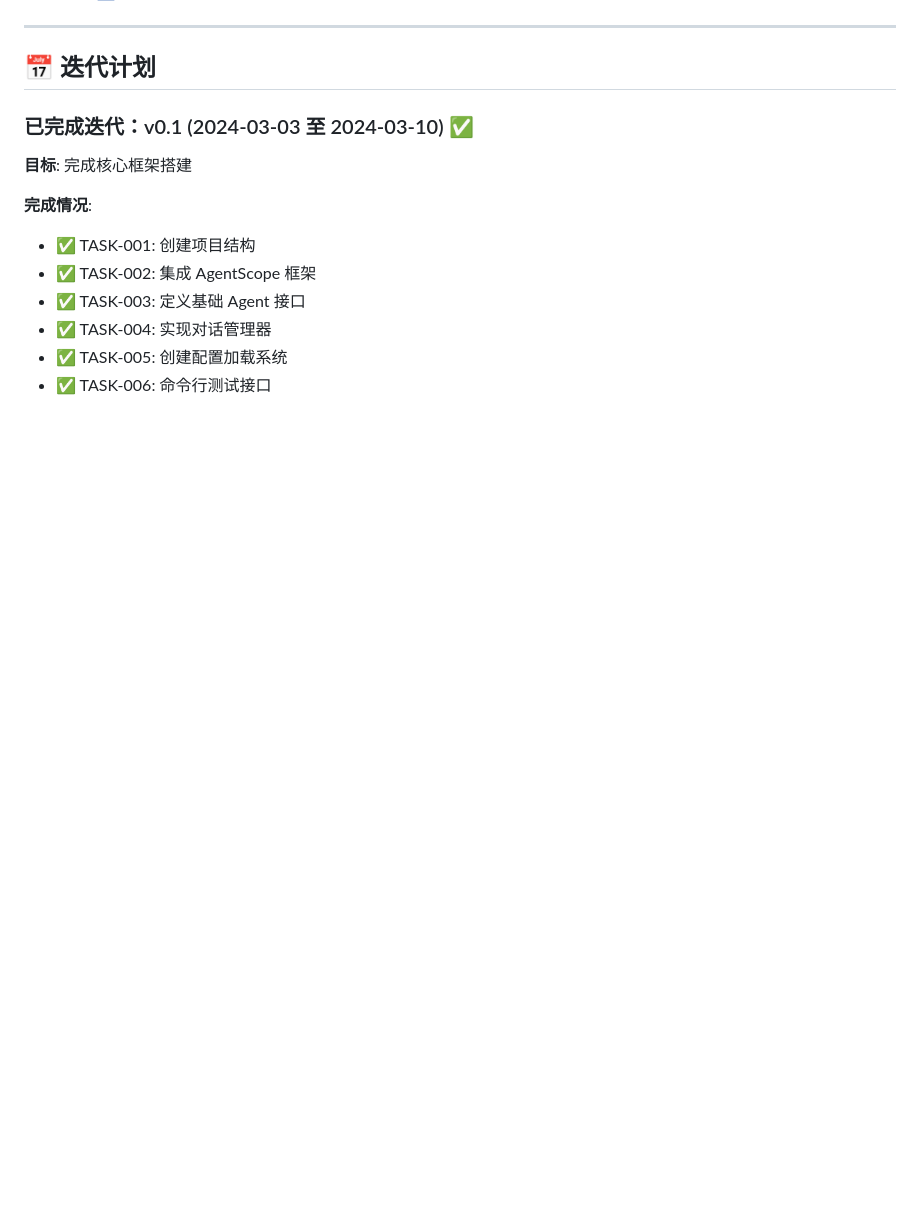
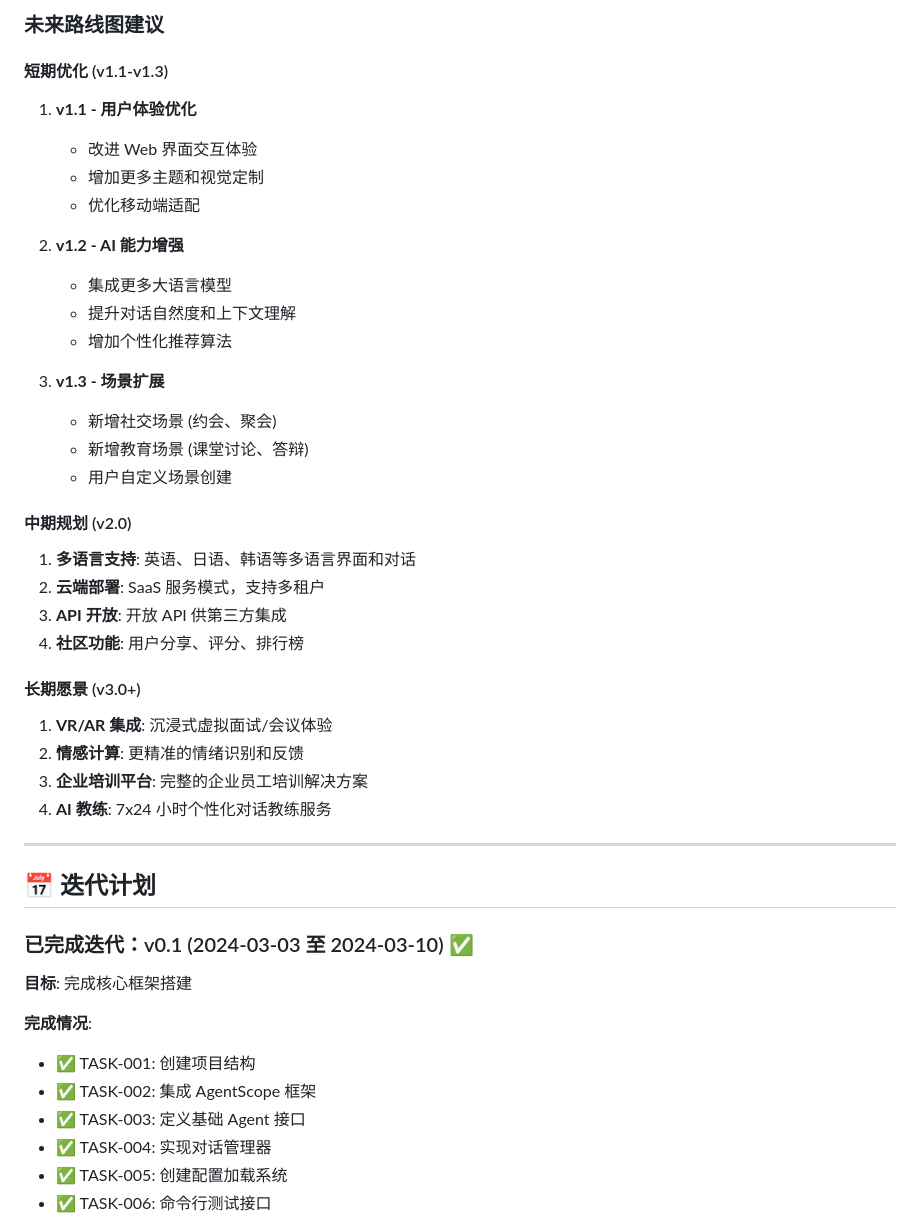
Before and after one commit to chenTerry/SpeakWise, a Markdown page: planning/TASK_STATUS.md, the part around one of its changes. GitHub-like rendering; blank space fills up the shorter version.

```diff
--- a/planning/TASK_STATUS.md
+++ b/planning/TASK_STATUS.md
@@ -175,3 +232,32 @@
+### 未来路线图建议
+
+#### 短期优化 (v1.1-v1.3)
+1. **v1.1 - 用户体验优化**
+   - 改进 Web 界面交互体验
+   - 增加更多主题和视觉定制
+   - 优化移动端适配
+
+2. **v1.2 - AI 能力增强**
+   - 集成更多大语言模型
+   - 提升对话自然度和上下文理解
+   - 增加个性化推荐算法
+
+3. **v1.3 - 场景扩展**
+   - 新增社交场景 (约会、聚会)
+   - 新增教育场景 (课堂讨论、答辩)
+   - 用户自定义场景创建
+
+#### 中期规划 (v2.0)
+1. **多语言支持**: 英语、日语、韩语等多语言界面和对话
+2. **云端部署**: SaaS 服务模式，支持多租户
+3. **API 开放**: 开放 API 供第三方集成
+4. **社区功能**: 用户分享、评分、排行榜
+
+#### 长期愿景 (v3.0+)
+1. **VR/AR 集成**: 沉浸式虚拟面试/会议体验
+2. **情感计算**: 更精准的情绪识别和反馈
+3. **企业培训平台**: 完整的企业员工培训解决方案
+4. **AI 教练**: 7x24 小时个性化对话教练服务
 
 ---
 
```
Also changed, not shown: other parts of planning/TASK_STATUS.md (+88 -13 lines).
